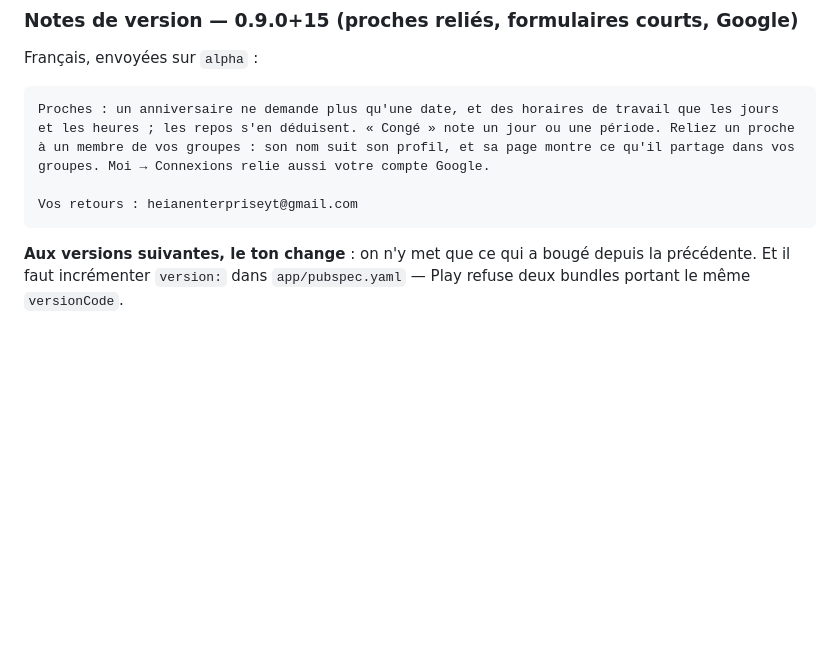
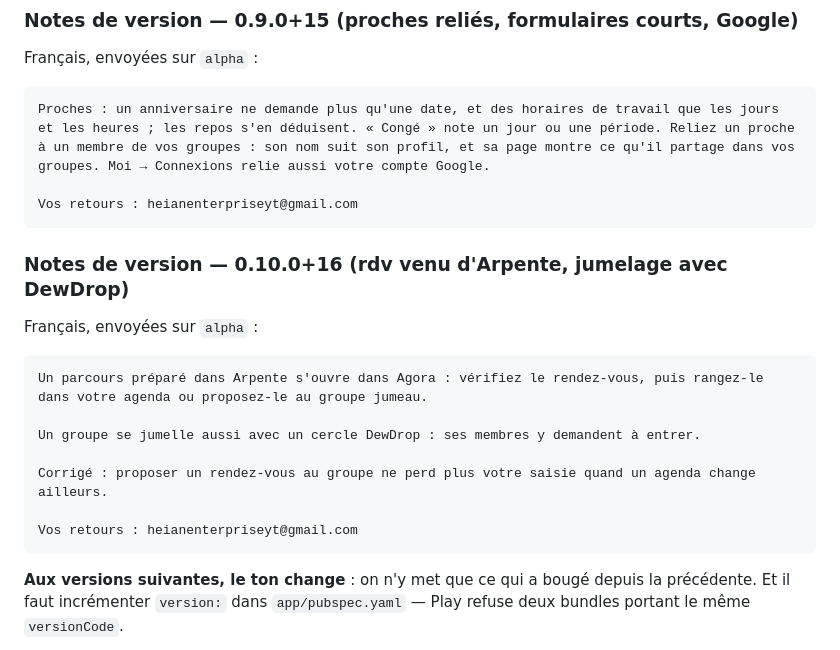
Before and after one commit to Lelio88/Agora, a Markdown page: app/store/README.md, the part around the change. Drawn GitHub-style; blank space fills up the shorter version.

Commit message:
docs(store): notes 0.10.0+16 publiée sur alpha (rdv venu d'Arpente, jumelage avec DewDrop)

````diff
--- a/app/store/README.md
+++ b/app/store/README.md
@@ -338,6 +338,20 @@ Proches : un anniversaire ne demande plus qu'une date, et des horaires de travai
 Vos retours : heianenterpriseyt@gmail.com
 ```
 
+### Notes de version — 0.10.0+16 (rdv venu d'Arpente, jumelage avec DewDrop)
+
+Français, envoyées sur `alpha` :
+
+```
+Un parcours préparé dans Arpente s'ouvre dans Agora : vérifiez le rendez-vous, puis rangez-le dans votre agenda ou proposez-le au groupe jumeau.
+
+Un groupe se jumelle aussi avec un cercle DewDrop : ses membres y demandent à entrer.
+
+Corrigé : proposer un rendez-vous au groupe ne perd plus votre saisie quand un agenda change ailleurs.
+
+Vos retours : heianenterpriseyt@gmail.com
+```
+
 **Aux versions suivantes, le ton change** : on n'y met que ce qui a bougé
 depuis la précédente. Et il faut incrémenter `version:` dans
 `app/pubspec.yaml` — Play refuse deux bundles portant le même `versionCode`.
````
